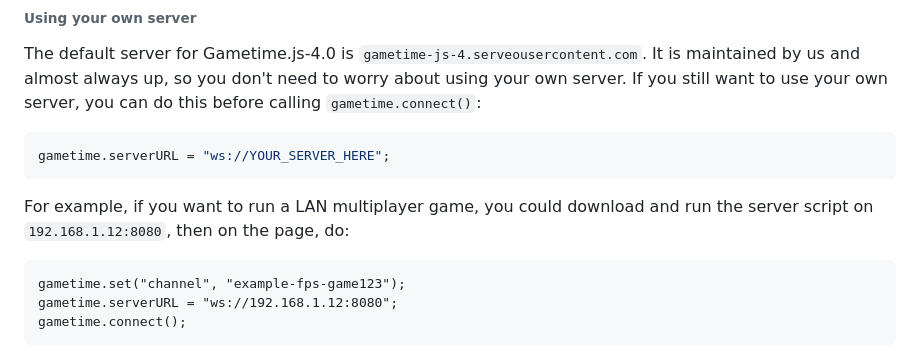
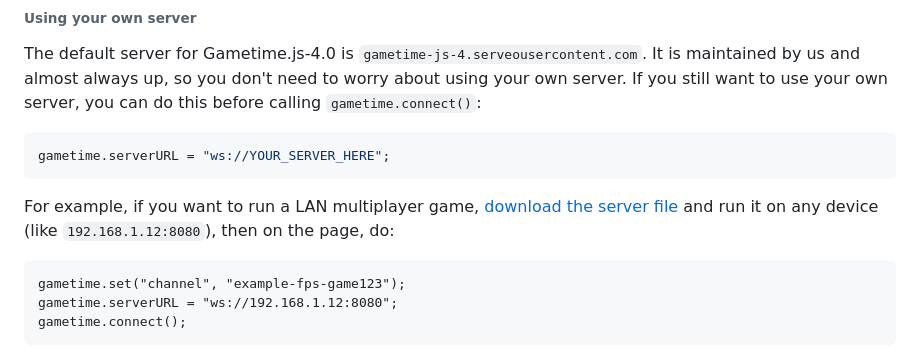
Before and after one commit to Parking-Master/Gametime.js-4.0, a Markdown page: README.md, the part around the change. GitHub-like rendering.

````diff
--- a/README.md
+++ b/README.md
@@ -45,7 +45,7 @@ The default server for Gametime.js-4.0 is `gametime-js-4.serveousercontent.com`.
 gametime.serverURL = "ws://YOUR_SERVER_HERE";
 ```
 
-For example, if you want to run a LAN multiplayer game, you could download and run the server script on `192.168.1.12:8080`, then on the page, do:
+For example, if you want to run a LAN multiplayer game, [download the server file](https://github.com/Parking-Master/Gametime.js-4.0/blob/main/server.js) and run it on any device (like `192.168.1.12:8080`), then on the page, do:
 ```
 gametime.set("channel", "example-fps-game123");
 gametime.serverURL = "ws://192.168.1.12:8080";
````
